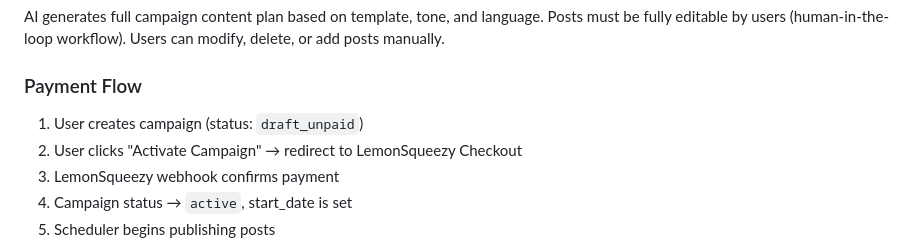
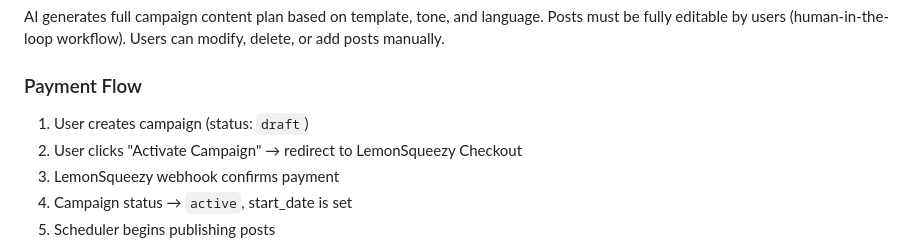
Before and after one commit to nicococo/tootflow, a Markdown page: CLAUDE.md, the part around the change. GitHub-like rendering.

Commit message:
fix(docs): update CLAUDE.md Payment Flow to use draft instead of draft_unpaid

```diff
--- a/CLAUDE.md
+++ b/CLAUDE.md
@@ -55,7 +55,7 @@ Campaign progression: `draft` (no posts) → `active` (posts added) → `running
 AI generates full campaign content plan based on template, tone, and language. Posts must be fully editable by users (human-in-the-loop workflow). Users can modify, delete, or add posts manually.
 
 ### Payment Flow
-1. User creates campaign (status: `draft_unpaid`)
+1. User creates campaign (status: `draft`)
 2. User clicks "Activate Campaign" → redirect to LemonSqueezy Checkout
 3. LemonSqueezy webhook confirms payment
 4. Campaign status → `active`, start_date is set
```
